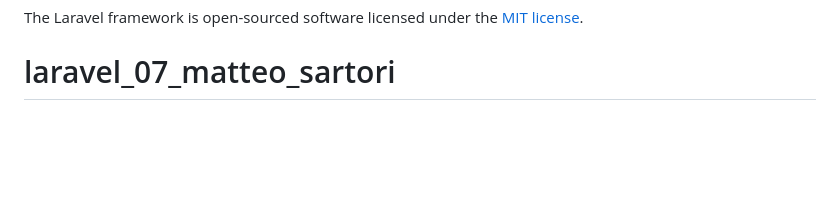
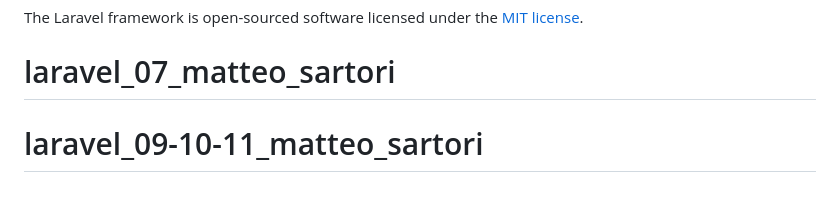
Before and after one commit to Hackademy-154/laravel_07-08-09-10-11_matteo_sartori, a Markdown page: README.md, the part around the change. Rendered like a GitHub page; blank space fills up the shorter version.

```diff
--- a/README.md
+++ b/README.md
@@ -65,3 +65,4 @@ If you discover a security vulnerability within Laravel, please send an e-mail t
 
 The Laravel framework is open-sourced software licensed under the [MIT license](https://opensource.org/licenses/MIT).
 # laravel_07_matteo_sartori
+# laravel_09-10-11_matteo_sartori
```
